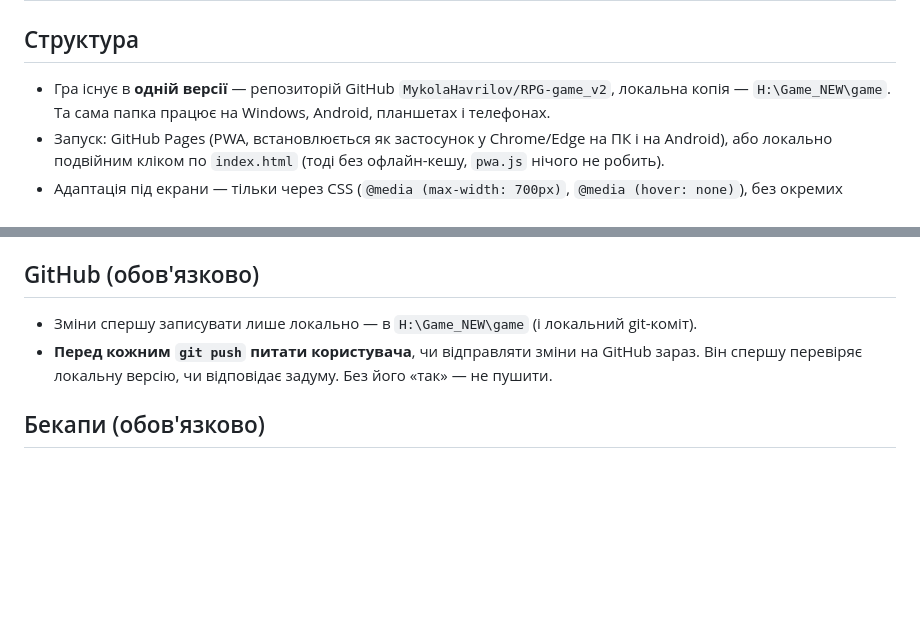
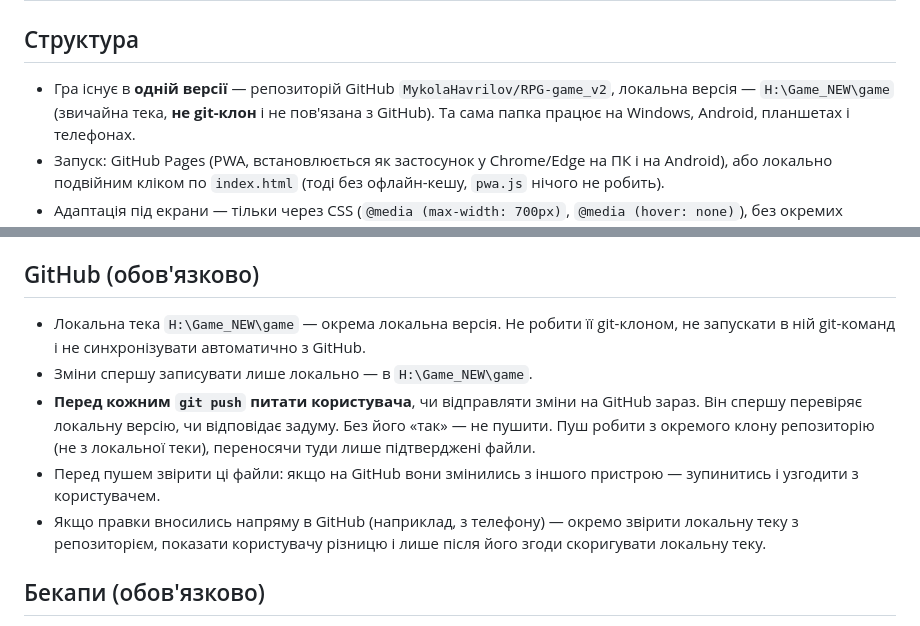
Before and after one commit to MykolaHavrilov/RPG-game_v2, a Markdown page: CLAUDE.md, 2 parts joined by grey strips. Rendered like a GitHub page; blank space fills up the shorter version.

Commit message:
CLAUDE.md: локальна тека окремо від GitHub, звірка при правках з інших пристроїв
Co-Authored-By: Claude Opus 5.5 <noreply@anthropic.com>
Claude-Session: https://claude.ai/code/session_01WLNqTcbuiJiKHb1udjDmVR

```diff
--- a/CLAUDE.md
+++ b/CLAUDE.md
@@ -2,7 +2,8 @@
 
 ## Структура
 
-- Гра існує в **одній версії** — репозиторій GitHub `MykolaHavrilov/RPG-game_v2`, локальна копія — `H:\Game_NEW\game`.
+- Гра існує в **одній версії** — репозиторій GitHub `MykolaHavrilov/RPG-game_v2`, локальна версія — `H:\Game_NEW\game`
+  (звичайна тека, **не git-клон** і не пов'язана з GitHub).
   Та сама папка працює на Windows, Android, планшетах і телефонах.
 - Запуск: GitHub Pages (PWA, встановлюється як застосунок у Chrome/Edge на ПК і на Android),
   або локально подвійним кліком по `index.html` (тоді без офлайн-кешу, `pwa.js` нічого не робить).
@@ -21,9 +22,15 @@
 
 ## GitHub (обов'язково)
 
-- Зміни спершу записувати лише локально — в `H:\Game_NEW\game` (і локальний git-коміт).
+- Локальна тека `H:\Game_NEW\game` — окрема локальна версія. Не робити її git-клоном,
+  не запускати в ній git-команд і не синхронізувати автоматично з GitHub.
+- Зміни спершу записувати лише локально — в `H:\Game_NEW\game`.
 - **Перед кожним `git push` питати користувача**, чи відправляти зміни на GitHub зараз.
   Він спершу перевіряє локальну версію, чи відповідає задуму. Без його «так» — не пушити.
+  Пуш робити з окремого клону репозиторію (не з локальної теки), переносячи туди лише підтверджені файли.
+- Перед пушем звірити ці файли: якщо на GitHub вони змінились з іншого пристрою — зупинитись і узгодити з користувачем.
+- Якщо правки вносились напряму в GitHub (наприклад, з телефону) — окремо звірити локальну теку
+  з репозиторієм, показати користувачу різницю і лише після його згоди скоригувати локальну теку.
 
 ## Бекапи (обов'язково)
 
```
